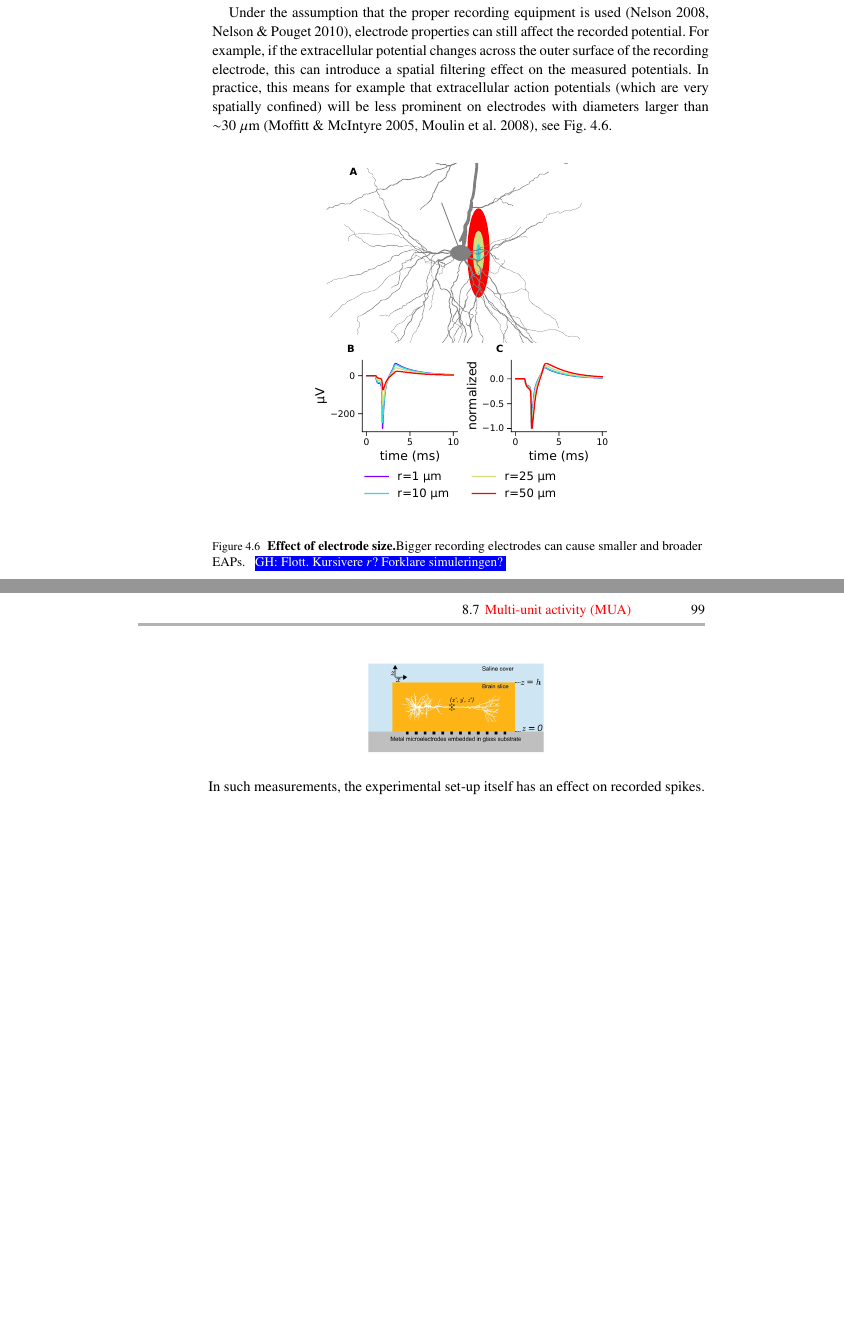
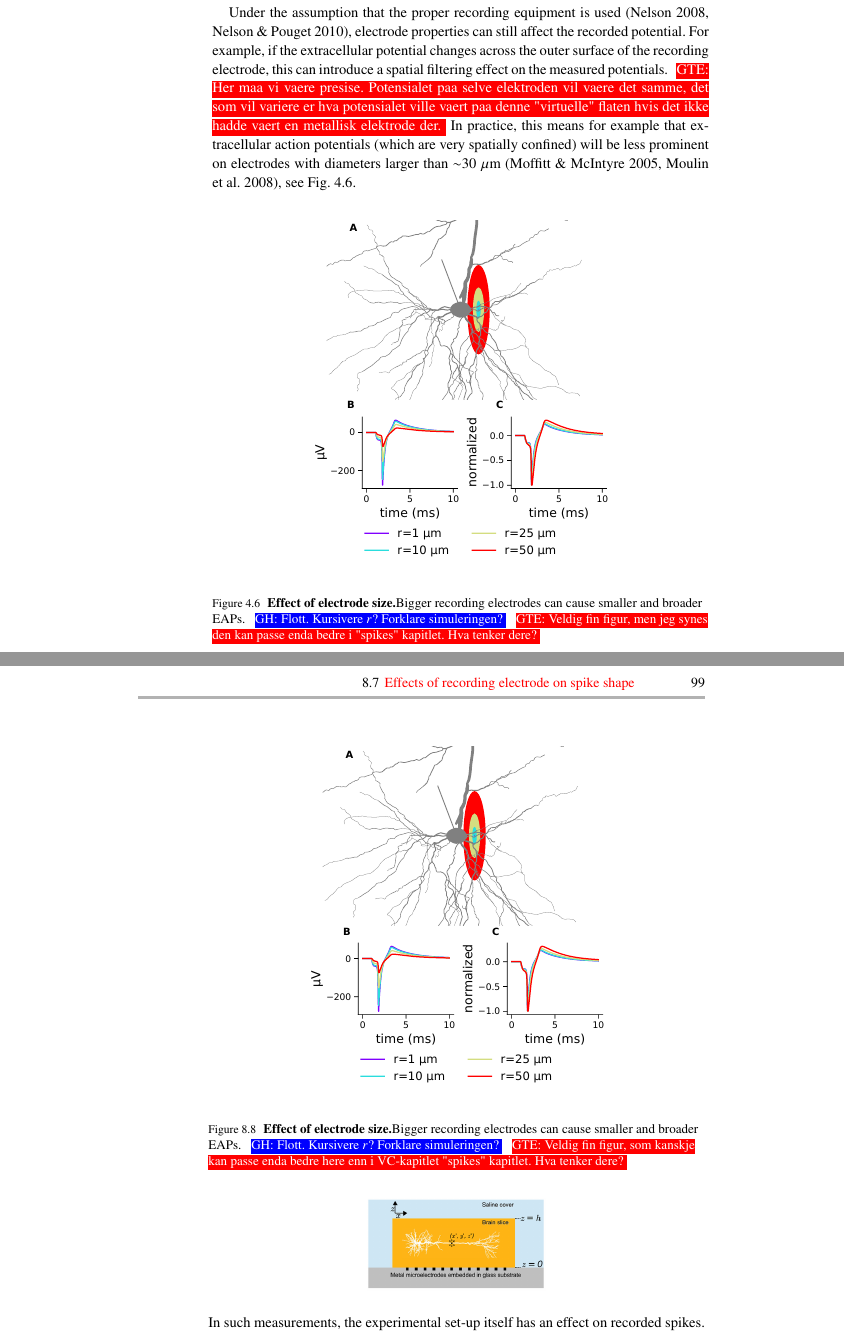
Before and after one commit to geih/ECSbook, a LaTeX thesis (Book.tex, which reads Ch-Spikes.tex, Ch-VC.tex): two parts of pages 62 and 113 of 163, joined at a grey line, cut so that both start at the same text, the shorter picture padded with empty space. Compiled offline with pdfLaTeX; a LaTeX package or settings file that is missing is left out.

Commit message:
Worked more on Spikes

```diff
--- a/Ch-Spikes.tex
+++ b/Ch-Spikes.tex
@@ -678,3 +650,12 @@ high-density microelectrode arrays (HD-MEAs)~\cite**{Emmenegger2019}.
+\begin{figure}[!ht]
+\begin{center}
+\includegraphics[width=0.6\textwidth]{Figures/VC/fig_elec_size_effect.pdf}
+\end{center}
+\caption[]{\textbf{Effect of electrode size.}Bigger recording electrodes can cause smaller and broader EAPs.  \ghnote{Flott. Kursivere $r$? Forklare simuleringen?}
+\gen{Veldig fin figur, som kanskje kan passe enda bedre here enn i VC-kapitlet "spikes" kapitlet. Hva tenker dere?}}
+\label{Spikes:fig:electrode_size}
+\end{figure}
+%%%
 
 %%%%%%%%%%%%%%%%%%%%%%%%%%
 % Box: Spike i MEA
--- a/Ch-VC.tex
+++ b/Ch-VC.tex
@@ -282,13 +284,16 @@ In essence, the complication stems from that in electronics the electric charge
   Modelling electrode polarization effects will often require numerically comprehensive approaches, like the Finite Element Method (FEM) \index{Finite Element Method}\cite**{Buitenweg2003,Moulin2008,Joucla2014,Vermaas2020a}, and/or careful calibration to experimental recordings \cite**{Gabriel1996,Martinsen2008,Miceli2017},
 and this topic is not covered here.
 
-Under the assumption that the proper recording equipment is used \cite**{Nelson2008,Nelson2010}, electrode properties can still affect the recorded potential. For example, if the extracellular potential changes across the outer surface of the recording electrode, this can introduce a spatial filtering effect on the measured potentials. In practice, this means for example that extracellular action potentials (which are very spatially confined) will be less prominent on electrodes with diameters larger than $\sim$30~$\mu$m \cite**{Moffitt2005,Moulin2008}, see Fig.~\ref{VC:fig:electrode_size}.
+Under the assumption that the proper recording equipment is used \cite**{Nelson2008,Nelson2010}, electrode properties can still affect the recorded potential. For example, if the extracellular potential changes across the outer surface of the recording electrode, this can introduce a spatial filtering effect on the measured potentials.
+\gen{Her maa vi vaere presise. Potensialet paa selve elektroden vil vaere det samme, det som vil variere er hva potensialet ville vaert paa denne "virtuelle" flaten hvis det ikke hadde vaert en metallisk elektrode der.}
+In practice, this means for example that extracellular action potentials (which are very spatially confined) will be less prominent on electrodes with diameters larger than $\sim$30~$\mu$m \cite**{Moffitt2005,Moulin2008}, see Fig.~\ref{VC:fig:electrode_size}.
 
 \begin{figure}[!ht]
 \begin{center}
 \includegraphics[width=0.6\textwidth]{Figures/VC/fig_elec_size_effect.pdf}
 \end{center}
-\caption[]{\textbf{Effect of electrode size.}Bigger recording electrodes can cause smaller and broader EAPs.  \ghnote{Flott. Kursivere $r$? Forklare simuleringen?}}
+\caption[]{\textbf{Effect of electrode size.}Bigger recording electrodes can cause smaller and broader EAPs.  \ghnote{Flott. Kursivere $r$? Forklare simuleringen?}
+\gen{Veldig fin figur, men jeg synes den kan passe enda bedre i "spikes" kapitlet. Hva tenker dere?}}
 \label{VC:fig:electrode_size}
 \end{figure}
 
```
Also changed, not shown: Ch-Spikes.tex (84 more changed lines), Ch-VC.tex (6 more changed lines).
